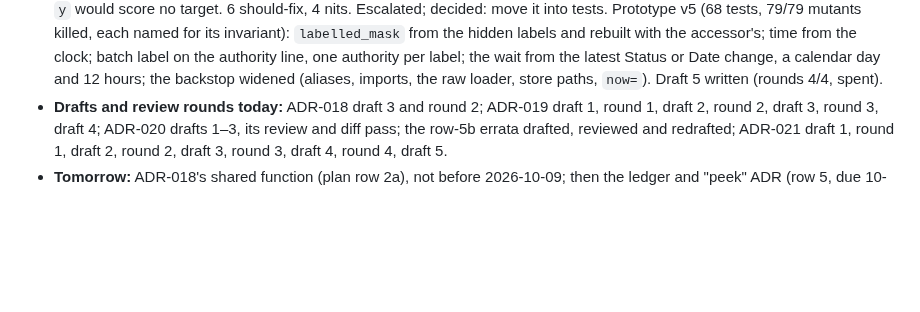
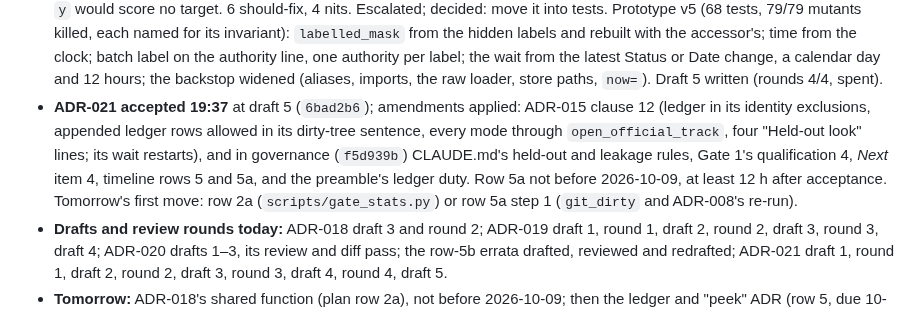
Before and after one commit to coderback/cambium, a Markdown page: notebooks/lab/2026-10-08.md, the part around the change. Drawn GitHub-style; blank space fills up the shorter version.

Commit message:
docs(lab): 2026-10-08 — ADR-021 accepted, amendments applied

```diff
--- a/notebooks/lab/2026-10-08.md
+++ b/notebooks/lab/2026-10-08.md
@@ -18,5 +18,6 @@
 - **ADR-021 round 2** (diff pass): 3 blocking (the window's labels were still loaded for every caller; ADR-015's identity test trips on the ledger; the official test overlaps the temporal train/val windows). Decided: hide held-out labels by default (only a labels or scores open restores them); amend ADR-015 narrowly in ADR-021; scope held-out sets by track. Prototype v3: 51 tests, 47/48 mutants killed (the survivor equivalent). Draft 3 written (rounds 2/4).
 - **ADR-021 round 3** (diff pass): 2 blocking, both from hiding labels by node time (ADR-015's official track broke; the official train/val masks leak which hidden users are labelled), 4 should-fix. Decided: fix both, mechanism stated as invariants I1-I11 each pinned by a test and mutants. Prototype v4 (59 tests, 62/62 mutants killed after five weak tests were strengthened; official-track accessor, all official masks out of the default load, structured "Held-out look" authority lines, `via` from `__main__`, batch labels). Draft 4 written (rounds 3/4; round 4 is the last).
 - **ADR-021 round 4** (diff pass, the last): 1 blocking: the adapter builds `labelled_mask` from the raw labels (`datasource_dgraph.py:120`), so the default load still marks which hidden users are labelled, and runners that put back only `y` would score no target. 6 should-fix, 4 nits. Escalated; decided: move it into tests. Prototype v5 (68 tests, 79/79 mutants killed, each named for its invariant): `labelled_mask` from the hidden labels and rebuilt with the accessor's; time from the clock; batch label on the authority line, one authority per label; the wait from the latest Status or Date change, a calendar day and 12 hours; the backstop widened (aliases, imports, the raw loader, store paths, `now=`). Draft 5 written (rounds 4/4, spent).
+- **ADR-021 accepted 19:37** at draft 5 (`6bad2b6`); amendments applied: ADR-015 clause 12 (ledger in its identity exclusions, appended ledger rows allowed in its dirty-tree sentence, every mode through `open_official_track`, four "Held-out look" lines; its wait restarts), and in governance (`f5d939b`) CLAUDE.md's held-out and leakage rules, Gate 1's qualification 4, *Next* item 4, timeline rows 5 and 5a, and the preamble's ledger duty. Row 5a not before 2026-10-09, at least 12 h after acceptance. Tomorrow's first move: row 2a (`scripts/gate_stats.py`) or row 5a step 1 (`git_dirty` and ADR-008's re-run).
 - **Drafts and review rounds today:** ADR-018 draft 3 and round 2; ADR-019 draft 1, round 1, draft 2, round 2, draft 3, round 3, draft 4; ADR-020 drafts 1–3, its review and diff pass; the row-5b errata drafted, reviewed and redrafted; ADR-021 draft 1, round 1, draft 2, round 2, draft 3, round 3, draft 4, round 4, draft 5.
 - **Tomorrow:** ADR-018's shared function (plan row 2a), not before 2026-10-09; then the ledger and "peek" ADR (row 5, due 10-15), whose backfill (row 5a) reads ERRATUM-DGF1-1's corrected disclosure.
```
